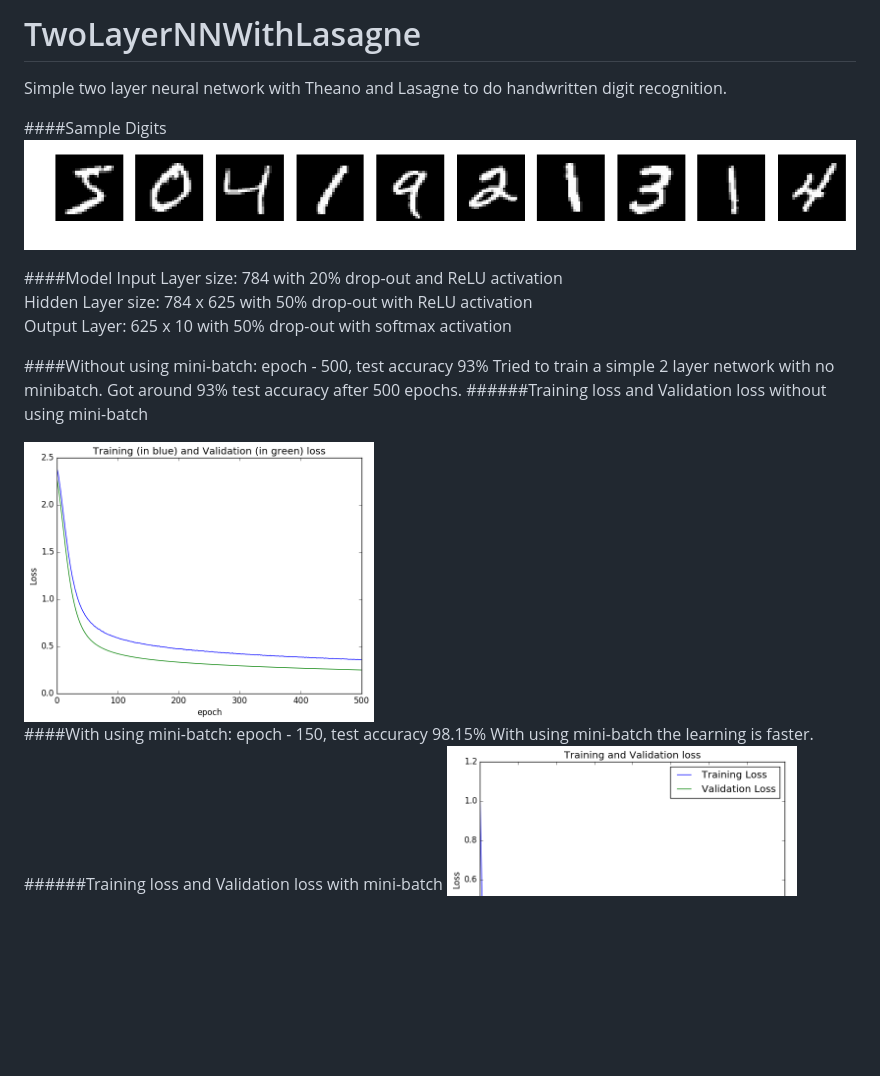
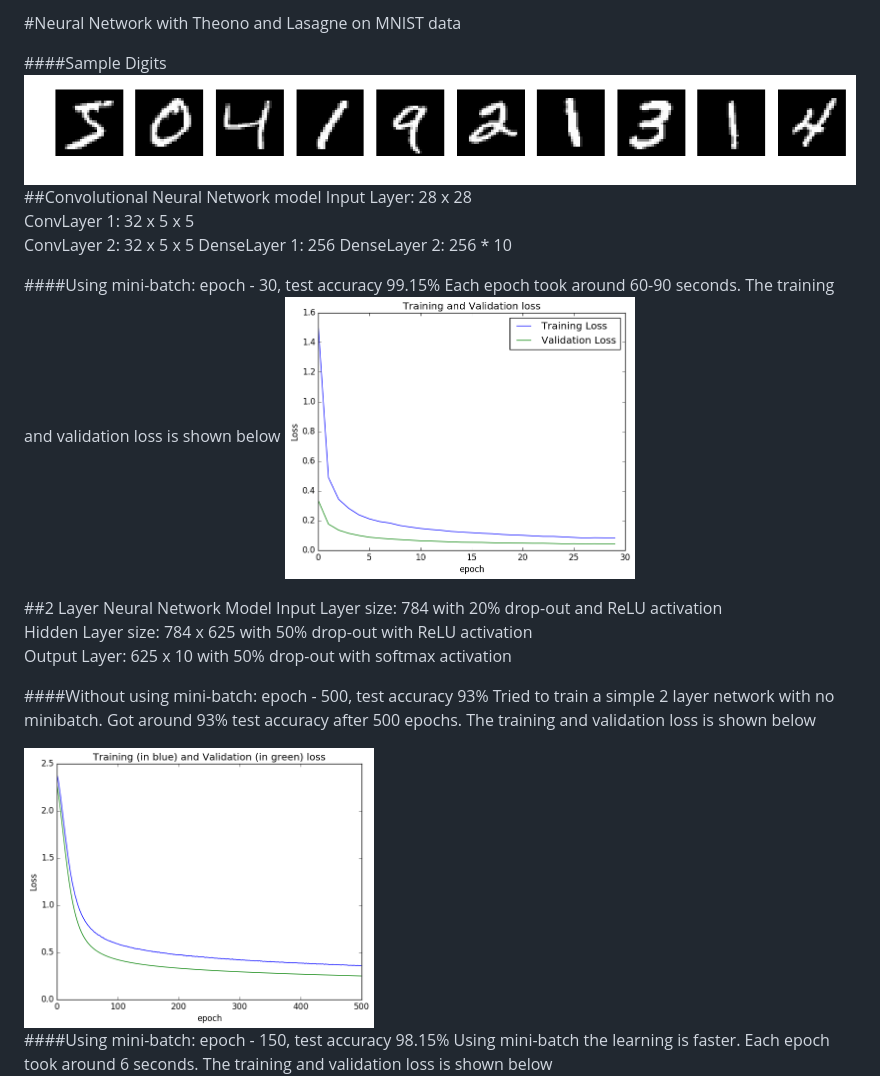
Before and after one commit to harshkn/NeuralNetworkWithLasagne, a Markdown page: README.md, the part around the change. Drawn GitHub-style; pictures changed too: loss_cnn.png (added); blank space fills up the shorter version.

```diff
--- a/README.md
+++ b/README.md
@@ -1,23 +1,30 @@
-# TwoLayerNNWithLasagne
-Simple two layer neural network with Theano and Lasagne to do handwritten digit recognition.
+#Neural Network with Theono and Lasagne on MNIST data
 
 ####Sample Digits
 ![Sample digits](digits.png)
+##Convolutional Neural Network model
+Input Layer: 28 x 28
+ConvLayer 1: 32 x 5 x 5
+ConvLayer 2: 32 x 5 x 5
+DenseLayer 1: 256
+DenseLayer 2: 256 * 10
 
-####Model
+####Using mini-batch: epoch - 30, test accuracy 99.15%
+Each epoch took around 60-90 seconds. The training and validation loss is shown below
+<img src="loss_cnn.png" alt="alt text" width="350" height="250">
+
+
+##2 Layer Neural Network Model
 Input Layer size: 784 with 20% drop-out and ReLU activation
 Hidden Layer size: 784 x 625 with 50% drop-out with ReLU activation
 Output Layer: 625 x 10 with 50% drop-out with softmax activation
 
 ####Without using mini-batch: epoch - 500, test accuracy 93%
-Tried to train a simple 2 layer network with no minibatch. Got around 93% test accuracy after 500 epochs.
-######Training loss and Validation loss without using mini-batch
-
+Tried to train a simple 2 layer network with no minibatch. Got around 93% test accuracy after 500 epochs. The training and validation loss is shown below
 
 <img src="loss_no_mb.png" alt="alt text" width="350" height="250">
 
 
-####With using mini-batch: epoch - 150, test accuracy 98.15%
-With using mini-batch the learning is faster.
-######Training loss and Validation loss with mini-batch
+####Using mini-batch: epoch - 150, test accuracy 98.15%
+Using mini-batch the learning is faster. Each epoch took around 6 seconds. The training and validation loss is shown below
 <img src="loss_mb.png" alt="alt text" width="350" height="250">
```
Also changed, not shown: 3 other files.
